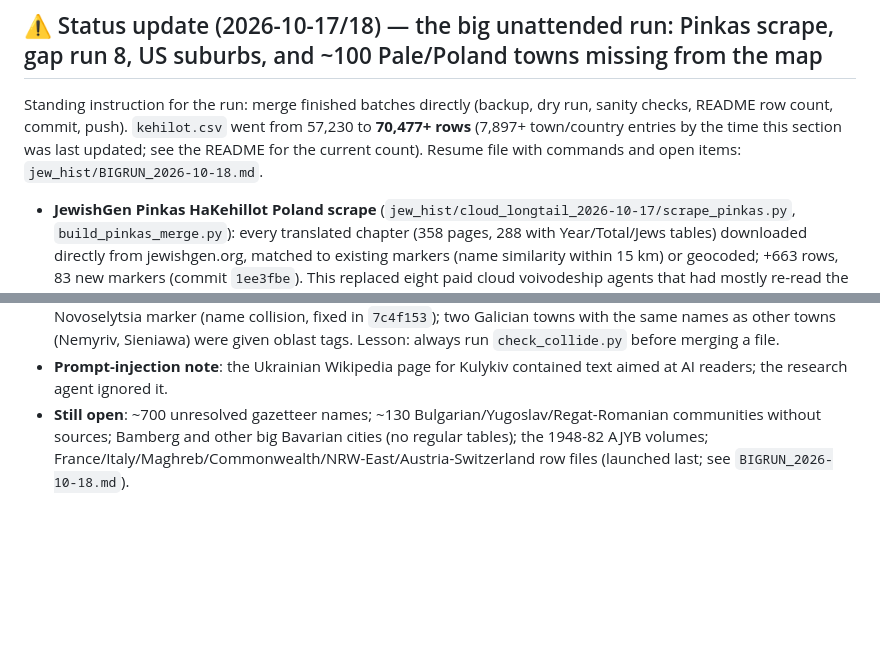
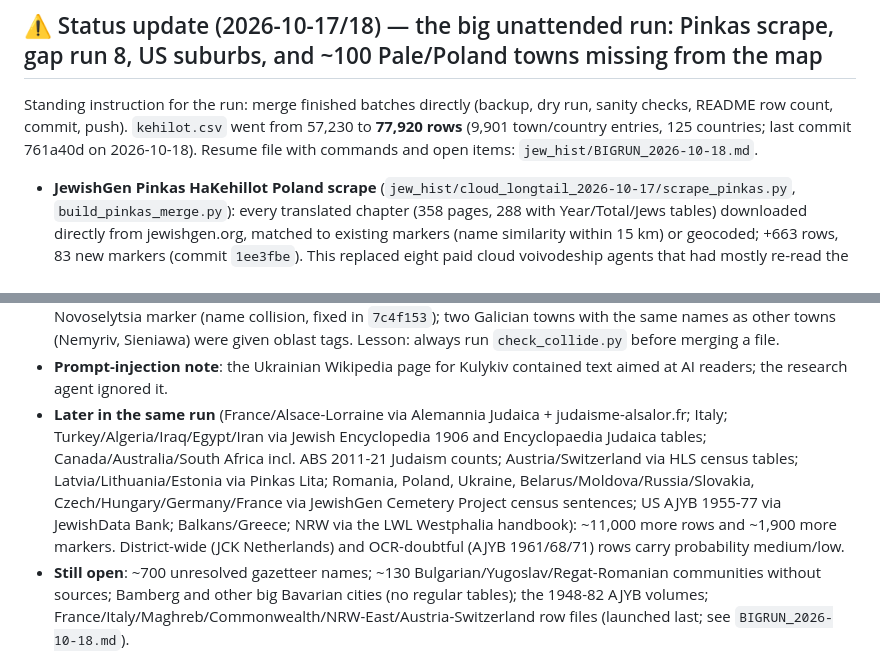
Before and after one commit to softwine-ltd/kehillot-through-time, a Markdown page: DATA_COLLECTION_PIPELINE.md, 2 parts joined by grey strips. Rendered like a GitHub page; blank space fills up the shorter version.

Commit message:
Docs: final counts for the 2026-10-17/18 run (125 countries)
Co-Authored-By: Claude Sonnet 5.5 <noreply@anthropic.com>

```diff
--- a/DATA_COLLECTION_PIPELINE.md
+++ b/DATA_COLLECTION_PIPELINE.md
@@ -1277,7 +1277,7 @@ committed and pushed.
 ## ⚠️ Status update (2026-10-17/18) — the big unattended run: Pinkas scrape, gap run 8, US suburbs, and ~100 Pale/Poland towns missing from the map
 
 Standing instruction for the run: merge finished batches directly (backup, dry run, sanity checks, README row count, commit, push). `kehilot.csv`
-went from 57,230 to **70,477+ rows** (7,897+ town/country entries by the time this section was last updated; see the README for the current count). Resume file with commands and open items:
+went from 57,230 to **77,920 rows** (9,901 town/country entries, 125 countries; last commit 761a40d on 2026-10-18). Resume file with commands and open items:
 `jew_hist/BIGRUN_2026-10-18.md`.
 
 - **JewishGen Pinkas HaKehillot Poland scrape** (`jew_hist/cloud_longtail_2026-10-17/scrape_pinkas.py`, `build_pinkas_merge.py`): every translated
@@ -1327,6 +1327,7 @@ the dataset more than 25 km away), `split_deep.py` (one `city_data` file per tow
 - **Mistakes found and fixed during the run**: Bukovina Novoselytsia data had been merged into the Volhynia Novoselytsia marker (name collision, fixed in
   `7c4f153`); two Galician towns with the same names as other towns (Nemyriv, Sieniawa) were given oblast tags. Lesson: always run `check_collide.py` before merging a file.
 - **Prompt-injection note**: the Ukrainian Wikipedia page for Kulykiv contained text aimed at AI readers; the research agent ignored it.
+- **Later in the same run** (France/Alsace-Lorraine via Alemannia Judaica + judaisme-alsalor.fr; Italy; Turkey/Algeria/Iraq/Egypt/Iran via Jewish Encyclopedia 1906 and Encyclopaedia Judaica tables; Canada/Australia/South Africa incl. ABS 2011-21 Judaism counts; Austria/Switzerland via HLS census tables; Latvia/Lithuania/Estonia via Pinkas Lita; Romania, Poland, Ukraine, Belarus/Moldova/Russia/Slovakia, Czech/Hungary/Germany/France via JewishGen Cemetery Project census sentences; US AJYB 1955-77 via JewishData Bank; Balkans/Greece; NRW via the LWL Westphalia handbook): ~11,000 more rows and ~1,900 more markers. District-wide (JCK Netherlands) and OCR-doubtful (AJYB 1961/68/71) rows carry probability medium/low.
 - **Still open**: ~700 unresolved gazetteer names; ~130 Bulgarian/Yugoslav/Regat-Romanian communities without sources; Bamberg and other big Bavarian cities (no regular tables);
   the 1948-82 AJYB volumes; France/Italy/Maghreb/Commonwealth/NRW-East/Austria-Switzerland row files (launched last; see `BIGRUN_2026-10-18.md`).
 
```
Also changed, not shown: README.md (+1 -1 lines).
